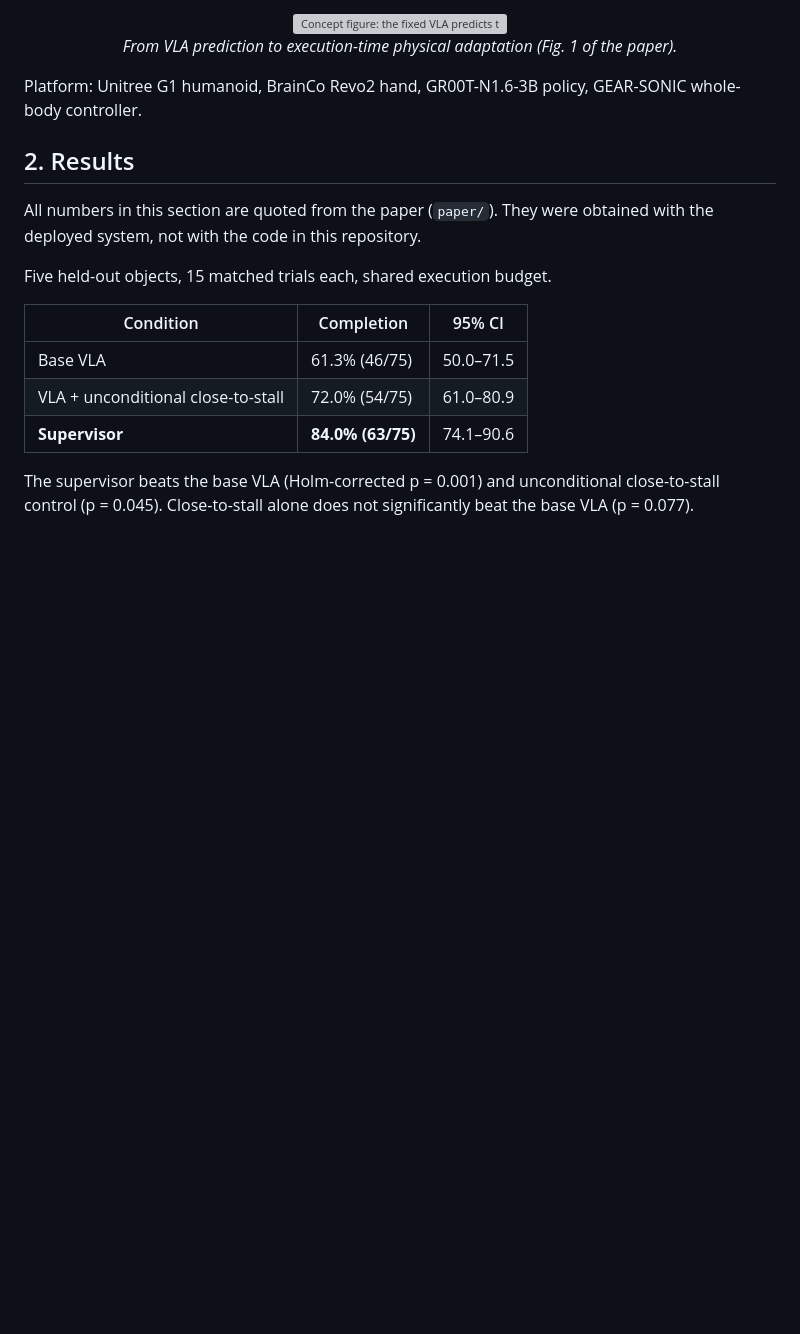
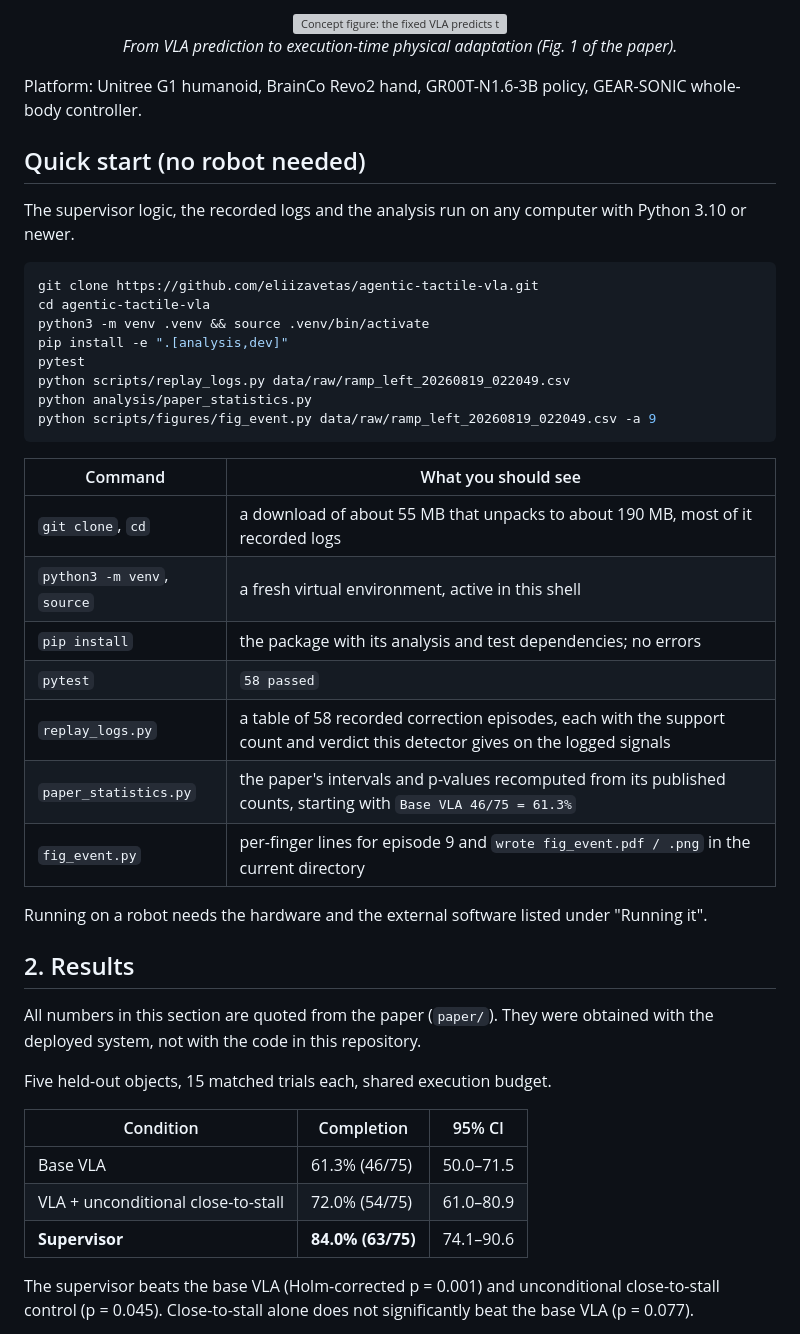
Before and after one commit to eliizavetas/agentic-tactile-vla, a Markdown page: README.md, the part around one of its changes. Drawn GitHub-style; blank space fills up the shorter version; grey boxes are pictures that could not be loaded.

````diff
--- a/README.md
+++ b/README.md
@@ -44,6 +44,35 @@ sensors and no retraining of the policy.
 
 Platform: Unitree G1 humanoid, BrainCo Revo2 hand, GR00T-N1.6-3B policy,
 GEAR-SONIC whole-body controller.
+
+## Quick start (no robot needed)
+
+The supervisor logic, the recorded logs and the analysis run on any computer
+with Python 3.10 or newer.
+
+```bash
+git clone https://github.com/eliizavetas/agentic-tactile-vla.git
+cd agentic-tactile-vla
+python3 -m venv .venv && source .venv/bin/activate
+pip install -e ".[analysis,dev]"
+pytest
+python scripts/replay_logs.py data/raw/ramp_left_20260819_022049.csv
+python analysis/paper_statistics.py
+python scripts/figures/fig_event.py data/raw/ramp_left_20260819_022049.csv -a 9
+```
+
+| Command | What you should see |
+|---|---|
+| `git clone`, `cd` | a download of about 55 MB that unpacks to about 190 MB, most of it recorded logs |
+| `python3 -m venv`, `source` | a fresh virtual environment, active in this shell |
+| `pip install` | the package with its analysis and test dependencies; no errors |
+| `pytest` | `58 passed` |
+| `replay_logs.py` | a table of 58 recorded correction episodes, each with the support count and verdict this detector gives on the logged signals |
+| `paper_statistics.py` | the paper's intervals and p-values recomputed from its published counts, starting with `Base VLA 46/75 = 61.3%` |
+| `fig_event.py` | per-finger lines for episode 9 and `wrote fig_event.pdf / .png` in the current directory |
+
+Running on a robot needs the hardware and the external software listed under
+"Running it".
 
 ## 2. Results
 
````
Also changed, not shown: other parts of README.md (+91 -9 lines), docs/deployment.md (+10 -1 lines).
